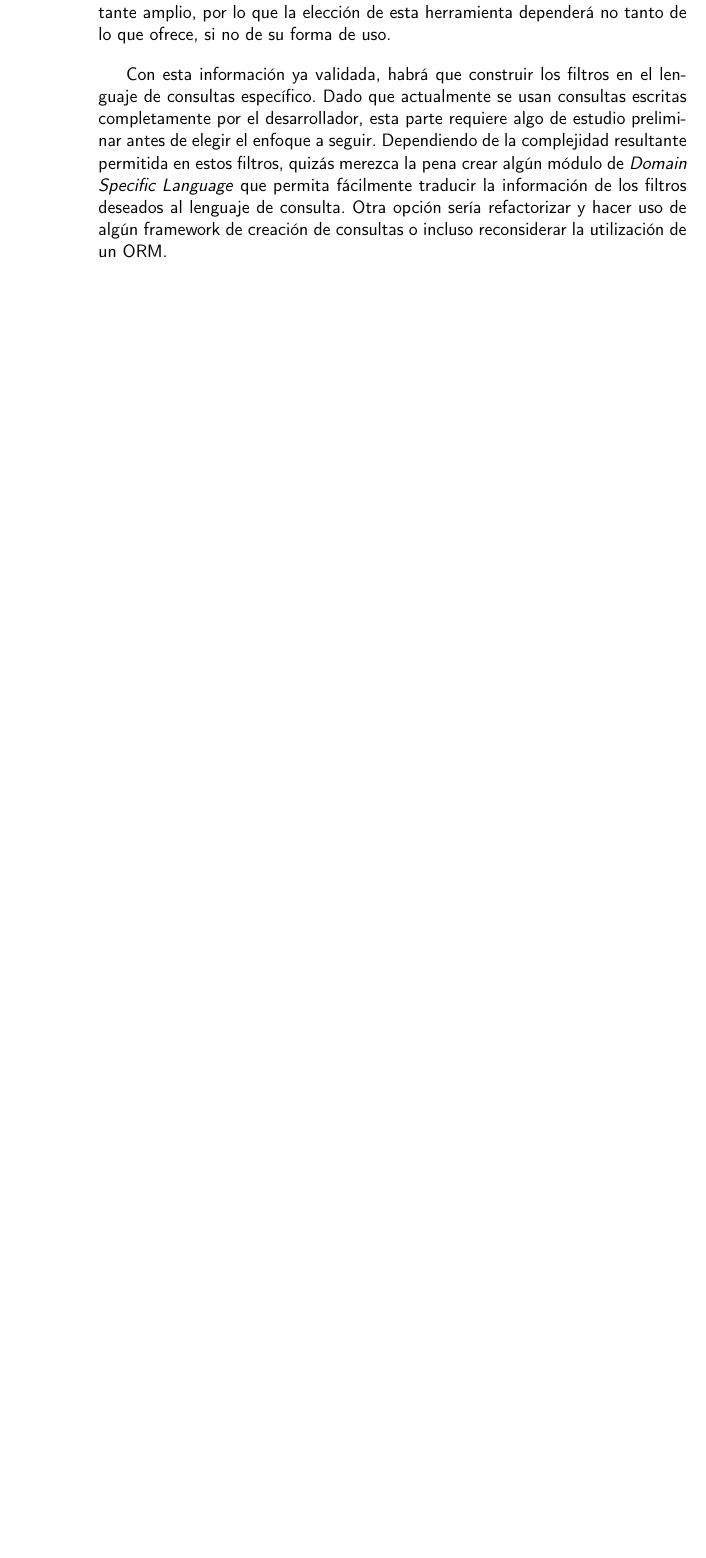
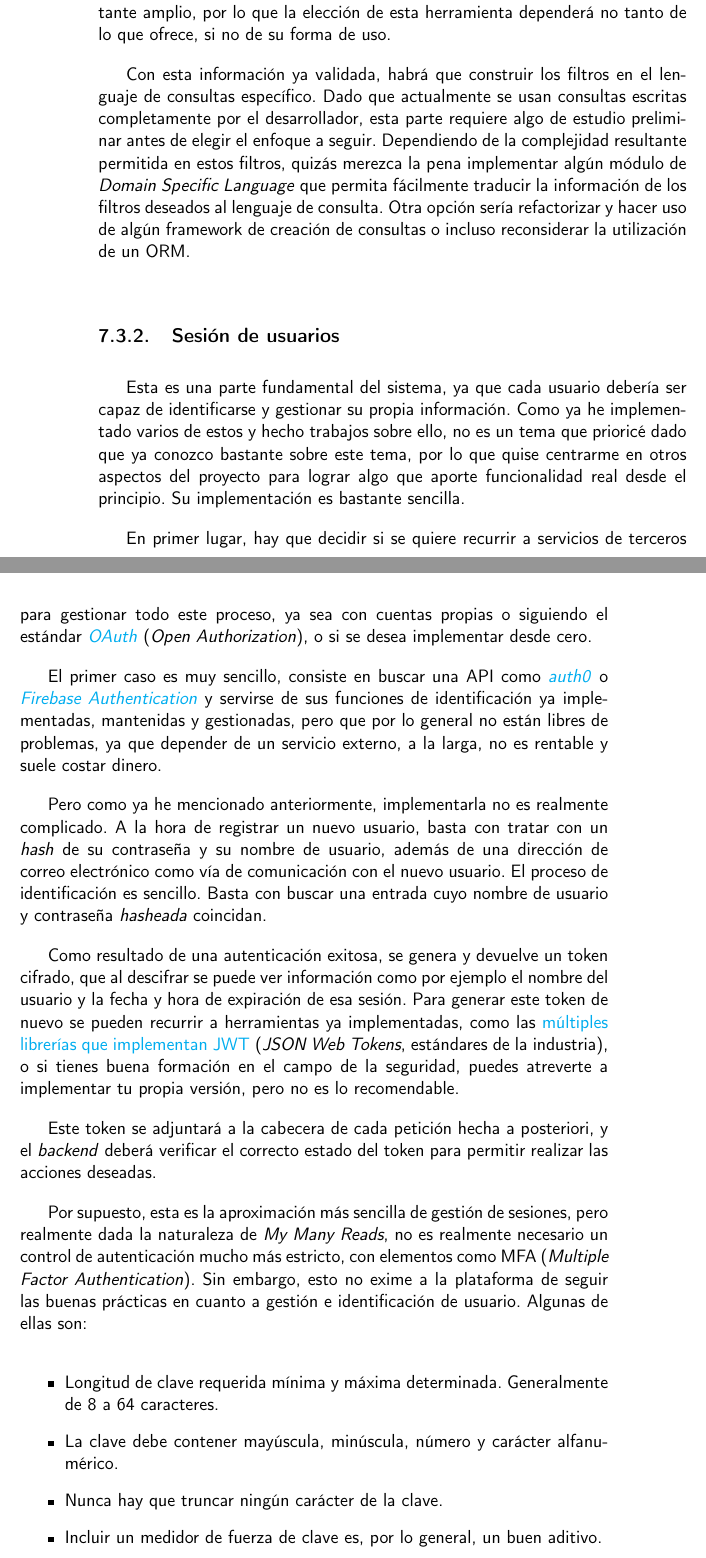
Before and after one commit to Anglepi/My-Many-Reads, a LaTeX book (docs/tex/proyecto.tex, which reads docs/tex/secciones/07_conclusiones.tex): part of page 80 of 81 before the commit and two parts of pages 80 and 81 of 83 after it, the two joined at a grey line, cut so that both start at the same text, the shorter picture padded with empty space. Compiled offline with pdfLaTeX.

Commit message:
#138 Add future regarding user sessions

```diff
--- a/docs/tex/secciones/07_conclusiones.tex
+++ b/docs/tex/secciones/07_conclusiones.tex
@@ -46,7 +46,29 @@ El siguiente paso sería asegurarse de que el cuerpo de la petición \textit{POS
 
 Estas herramientas te permiten definir estructuras de datos para validar información respecto a estas de forma segura, y prácticamente todas ellas tienen muy buena flexibilidad para permitir especificar un conjunto de restricciones bastante amplio, por lo que la elección de esta herramienta dependerá no tanto de lo que ofrece, si no de su forma de uso.
 
-Con esta información ya validada, habrá que construir los filtros en el lenguaje de consultas específico. Dado que actualmente se usan consultas escritas completamente por el desarrollador, esta parte requiere algo de estudio preliminar antes de elegir el enfoque a seguir. Dependiendo de la complejidad resultante permitida en estos filtros, quizás merezca la pena crear algún módulo de \textit{Domain Specific Language} que permita fácilmente traducir la información de los filtros deseados al lenguaje de consulta. Otra opción sería refactorizar y hacer uso de algún framework de creación de consultas o incluso reconsiderar la utilización de un ORM.
+Con esta información ya validada, habrá que construir los filtros en el lenguaje de consultas específico. Dado que actualmente se usan consultas escritas completamente por el desarrollador, esta parte requiere algo de estudio preliminar antes de elegir el enfoque a seguir. Dependiendo de la complejidad resultante permitida en estos filtros, quizás merezca la pena implementar algún módulo de \textit{Domain Specific Language} que permita fácilmente traducir la información de los filtros deseados al lenguaje de consulta. Otra opción sería refactorizar y hacer uso de algún framework de creación de consultas o incluso reconsiderar la utilización de un ORM.
 
+\subsection{Sesión de usuarios}
+
+Esta es una parte fundamental del sistema, ya que cada usuario debería ser capaz de identificarse y gestionar su propia información. Como ya he implementado varios de estos y hecho trabajos sobre ello, no es un tema que prioricé dado que ya conozco bastante sobre este tema, por lo que quise centrarme en otros aspectos del proyecto para lograr algo que aporte funcionalidad real desde el principio. Su implementación es bastante sencilla.
+
+En primer lugar, hay que decidir si se quiere recurrir a servicios de terceros para gestionar todo este proceso, ya sea con cuentas propias o siguiendo el estándar \href{https://oauth.net/2/}{\textit{OAuth}} (\textit{Open Authorization}), o si se desea implementar desde cero.
+
+El primer caso es muy sencillo, consiste en buscar una API como \href{https://auth0.com/docs/api/authentication}{\textit{auth0}} o \href{https://firebase.google.com/docs/auth?hl=es-419}{\textit{Firebase Authentication}} y servirse de sus funciones de identificación ya implementadas, mantenidas y gestionadas, pero que por lo general no están libres de problemas, ya que depender de un servicio externo, a la larga, no es rentable y suele costar dinero.
+
+Pero como ya he mencionado anteriormente, implementarla no es realmente complicado. A la hora de registrar un nuevo usuario, basta con tratar con un \textit{hash} de su contraseña y su nombre de usuario, además de una dirección de correo electrónico como vía de comunicación con el nuevo usuario. El proceso de identificación es sencillo. Basta con buscar una entrada cuyo nombre de usuario y contraseña \textit{hasheada} coincidan.
+
+Como resultado de una autenticación exitosa, se genera y devuelve un token cifrado, que al descifrar se puede ver información como por ejemplo el nombre del usuario y la fecha y hora de expiración de esa sesión. Para generar este token de nuevo se pueden recurrir a herramientas ya implementadas, como las \href{https://jwt.io/libraries}{múltiples librerías que implementan JWT} (\textit{JSON Web Tokens}, estándares de la industria), o si tienes buena formación en el campo de la seguridad, puedes atreverte a implementar tu propia versión, pero no es lo recomendable.
+
+Este token se adjuntará a la cabecera de cada petición hecha a posteriori, y el \textit{backend} deberá verificar el correcto estado del token para permitir realizar las acciones deseadas.
+
+Por supuesto, esta es la aproximación más sencilla de gestión de sesiones, pero realmente dada la naturaleza de \textit{My Many Reads}, no es realmente necesario un control de autenticación mucho más estricto, con elementos como MFA (\textit{Multiple Factor Authentication}). Sin embargo, esto no exime a la plataforma de seguir las buenas prácticas en cuanto a gestión e identificación de usuario. Algunas de ellas son:
+
+\begin{itemize}
+    \item Longitud de clave requerida mínima y máxima determinada. Generalmente de 8 a 64 caracteres.
+    \item La clave debe contener mayúscula, minúscula, número y carácter alfanumérico.
+    \item Nunca hay que truncar ningún carácter de la clave.
+    \item Incluir un medidor de fuerza de clave es, por lo general, un buen aditivo.
+\end{itemize}
 % Sesión de usuarios
 % Página web, ¿aplicación?
```
